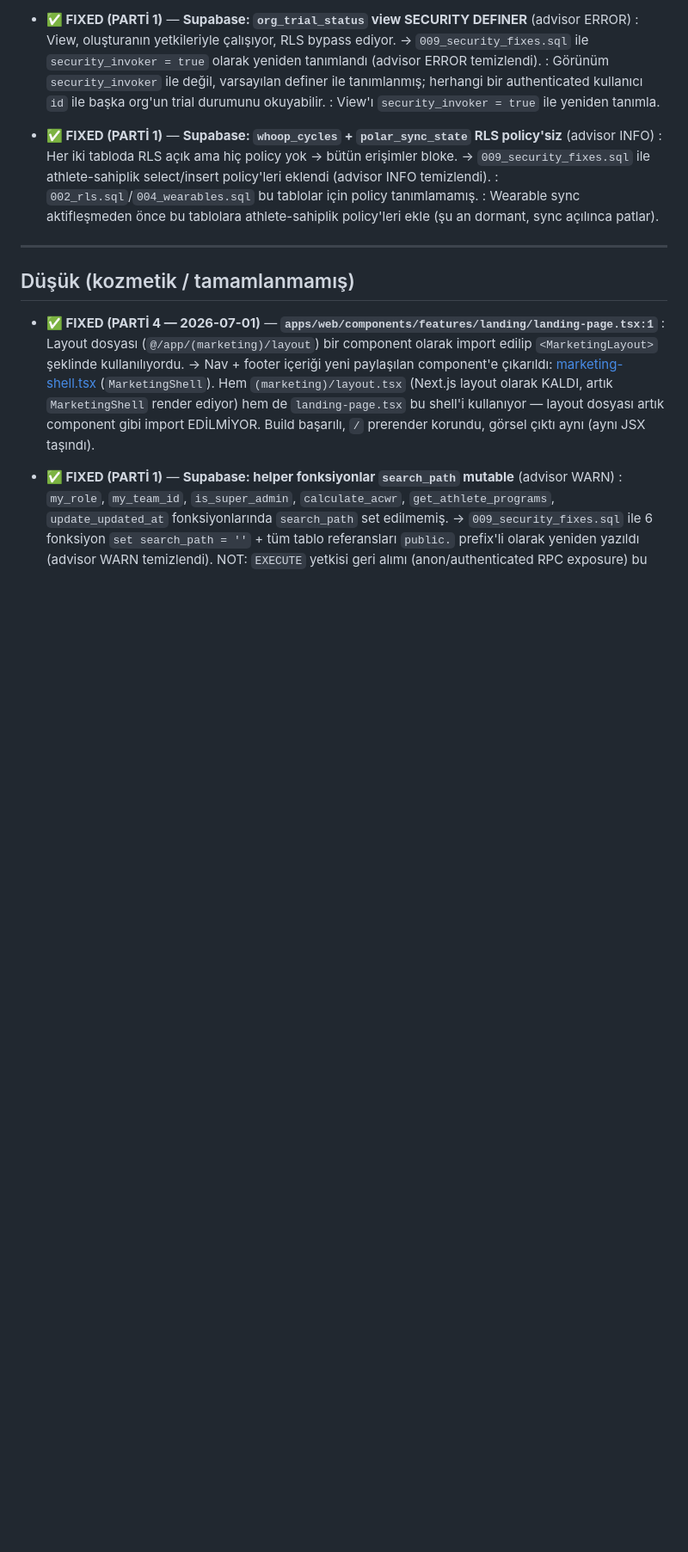
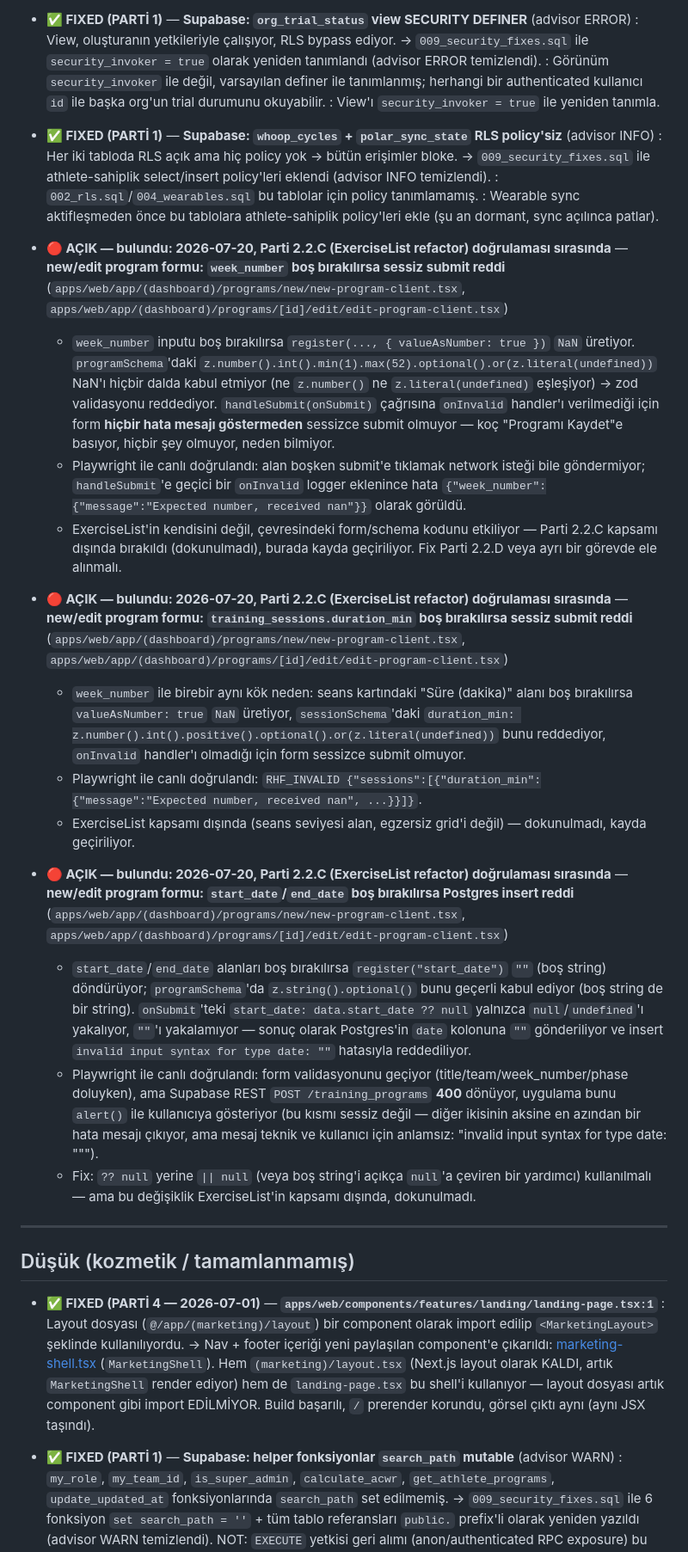
Before and after one commit to tosunbeytullah9-ui/Athlete_Monitoring, a Markdown page: BUGS.md, the part around one of its changes. Shown at 86% size. Rendered like a GitHub page; blank space fills up the shorter version.

```diff
--- a/BUGS.md
+++ b/BUGS.md
@@ -73,6 +73,21 @@
 
 - **✅ FIXED (PARTİ 1)** — **Supabase: `whoop_cycles` + `polar_sync_state` RLS policy'siz** (advisor INFO) : Her iki tabloda RLS açık ama hiç policy yok → bütün erişimler bloke. → `009_security_fixes.sql` ile athlete-sahiplik select/insert policy'leri eklendi (advisor INFO temizlendi). : `002_rls.sql`/`004_wearables.sql` bu tablolar için policy tanımlamamış. : Wearable sync aktifleşmeden önce bu tablolara athlete-sahiplik policy'leri ekle (şu an dormant, sync açılınca patlar).
 
+- **🔴 AÇIK — bulundu: 2026-07-20, Parti 2.2.C (ExerciseList refactor) doğrulaması sırasında** — **new/edit program formu: `week_number` boş bırakılırsa sessiz submit reddi** (`apps/web/app/(dashboard)/programs/new/new-program-client.tsx`, `apps/web/app/(dashboard)/programs/[id]/edit/edit-program-client.tsx`)
+  - `week_number` inputu boş bırakılırsa `register(..., { valueAsNumber: true })` `NaN` üretiyor. `programSchema`'daki `z.number().int().min(1).max(52).optional().or(z.literal(undefined))` NaN'ı hiçbir dalda kabul etmiyor (ne `z.number()` ne `z.literal(undefined)` eşleşiyor) → zod validasyonu reddediyor. `handleSubmit(onSubmit)` çağrısına `onInvalid` handler'ı verilmediği için form **hiçbir hata mesajı göstermeden** sessizce submit olmuyor — koç "Programı Kaydet"e basıyor, hiçbir şey olmuyor, neden bilmiyor.
+  - Playwright ile canlı doğrulandı: alan boşken submit'e tıklamak network isteği bile göndermiyor; `handleSubmit`'e geçici bir `onInvalid` logger eklenince hata `{"week_number":{"message":"Expected number, received nan"}}` olarak görüldü.
+  - ExerciseList'in kendisini değil, çevresindeki form/schema kodunu etkiliyor — Parti 2.2.C kapsamı dışında bırakıldı (dokunulmadı), burada kayda geçiriliyor. Fix Parti 2.2.D veya ayrı bir görevde ele alınmalı.
+
+- **🔴 AÇIK — bulundu: 2026-07-20, Parti 2.2.C (ExerciseList refactor) doğrulaması sırasında** — **new/edit program formu: `training_sessions.duration_min` boş bırakılırsa sessiz submit reddi** (`apps/web/app/(dashboard)/programs/new/new-program-client.tsx`, `apps/web/app/(dashboard)/programs/[id]/edit/edit-program-client.tsx`)
+  - `week_number` ile birebir aynı kök neden: seans kartındaki "Süre (dakika)" alanı boş bırakılırsa `valueAsNumber: true` `NaN` üretiyor, `sessionSchema`'daki `duration_min: z.number().int().positive().optional().or(z.literal(undefined))` bunu reddediyor, `onInvalid` handler'ı olmadığı için form sessizce submit olmuyor.
+  - Playwright ile canlı doğrulandı: `RHF_INVALID {"sessions":[{"duration_min":{"message":"Expected number, received nan", ...}}]}`.
+  - ExerciseList kapsamı dışında (seans seviyesi alan, egzersiz grid'i değil) — dokunulmadı, kayda geçiriliyor.
+
+- **🔴 AÇIK — bulundu: 2026-07-20, Parti 2.2.C (ExerciseList refactor) doğrulaması sırasında** — **new/edit program formu: `start_date`/`end_date` boş bırakılırsa Postgres insert reddi** (`apps/web/app/(dashboard)/programs/new/new-program-client.tsx`, `apps/web/app/(dashboard)/programs/[id]/edit/edit-program-client.tsx`)
+  - `start_date`/`end_date` alanları boş bırakılırsa `register("start_date")` `""` (boş string) döndürüyor; `programSchema`'da `z.string().optional()` bunu geçerli kabul ediyor (boş string de bir string). `onSubmit`'teki `start_date: data.start_date ?? null` yalnızca `null`/`undefined`'ı yakalıyor, `""`'ı yakalamıyor — sonuç olarak Postgres'in `date` kolonuna `""` gönderiliyor ve insert `invalid input syntax for type date: ""` hatasıyla reddediliyor.
+  - Playwright ile canlı doğrulandı: form validasyonunu geçiyor (title/team/week_number/phase doluyken), ama Supabase REST `POST /training_programs` **400** dönüyor, uygulama bunu `alert()` ile kullanıcıya gösteriyor (bu kısmı sessiz değil — diğer ikisinin aksine en azından bir hata mesajı çıkıyor, ama mesaj teknik ve kullanıcı için anlamsız: "invalid input syntax for type date: \"\"").
+  - Fix: `?? null` yerine `|| null` (veya boş string'i açıkça `null`'a çeviren bir yardımcı) kullanılmalı — ama bu değişiklik ExerciseList'in kapsamı dışında, dokunulmadı.
+
 ---
 
 ## Düşük (kozmetik / tamamlanmamış)
```
Also changed, not shown: other parts of BUGS.md (+7 -5 lines).
